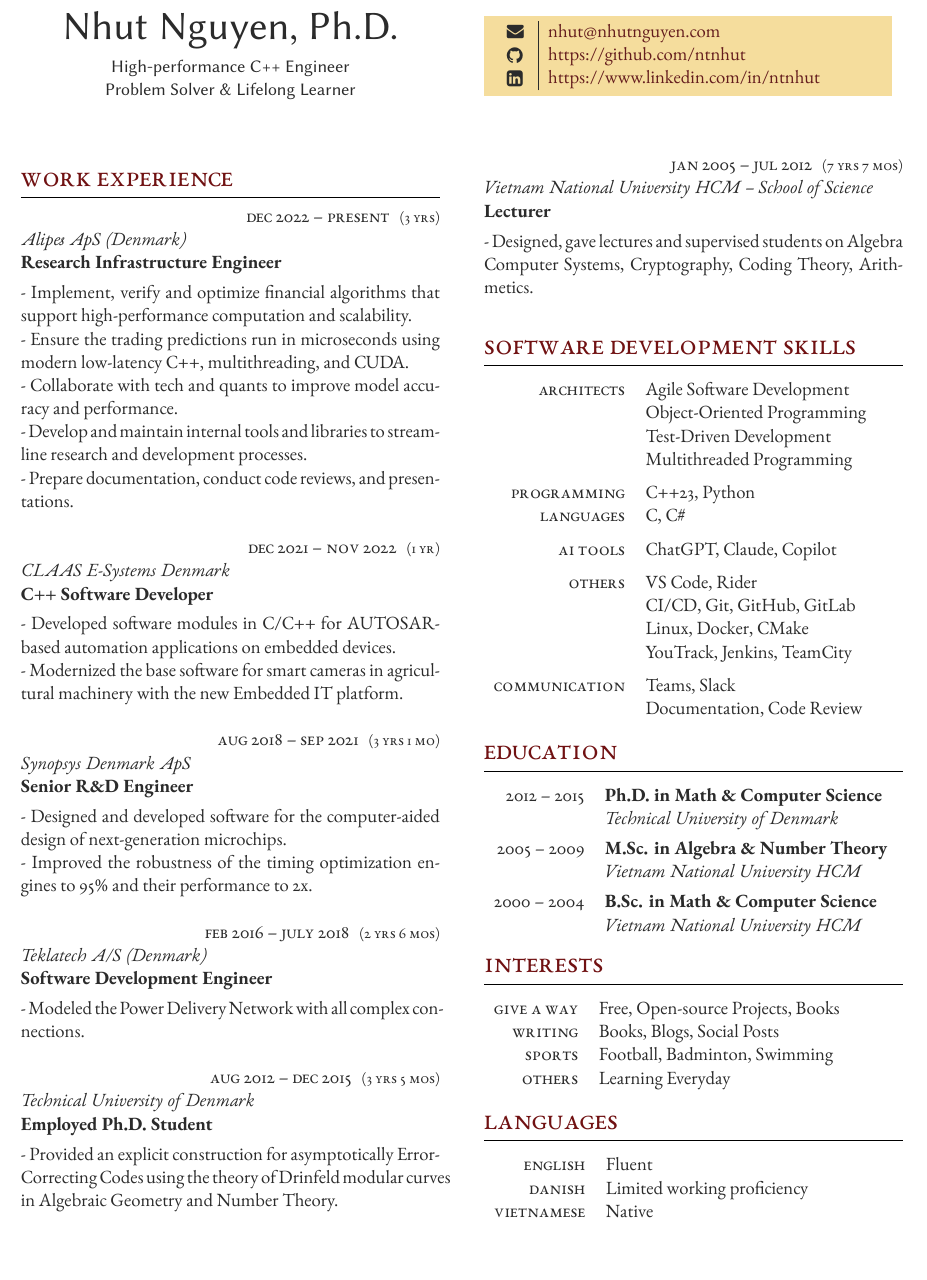
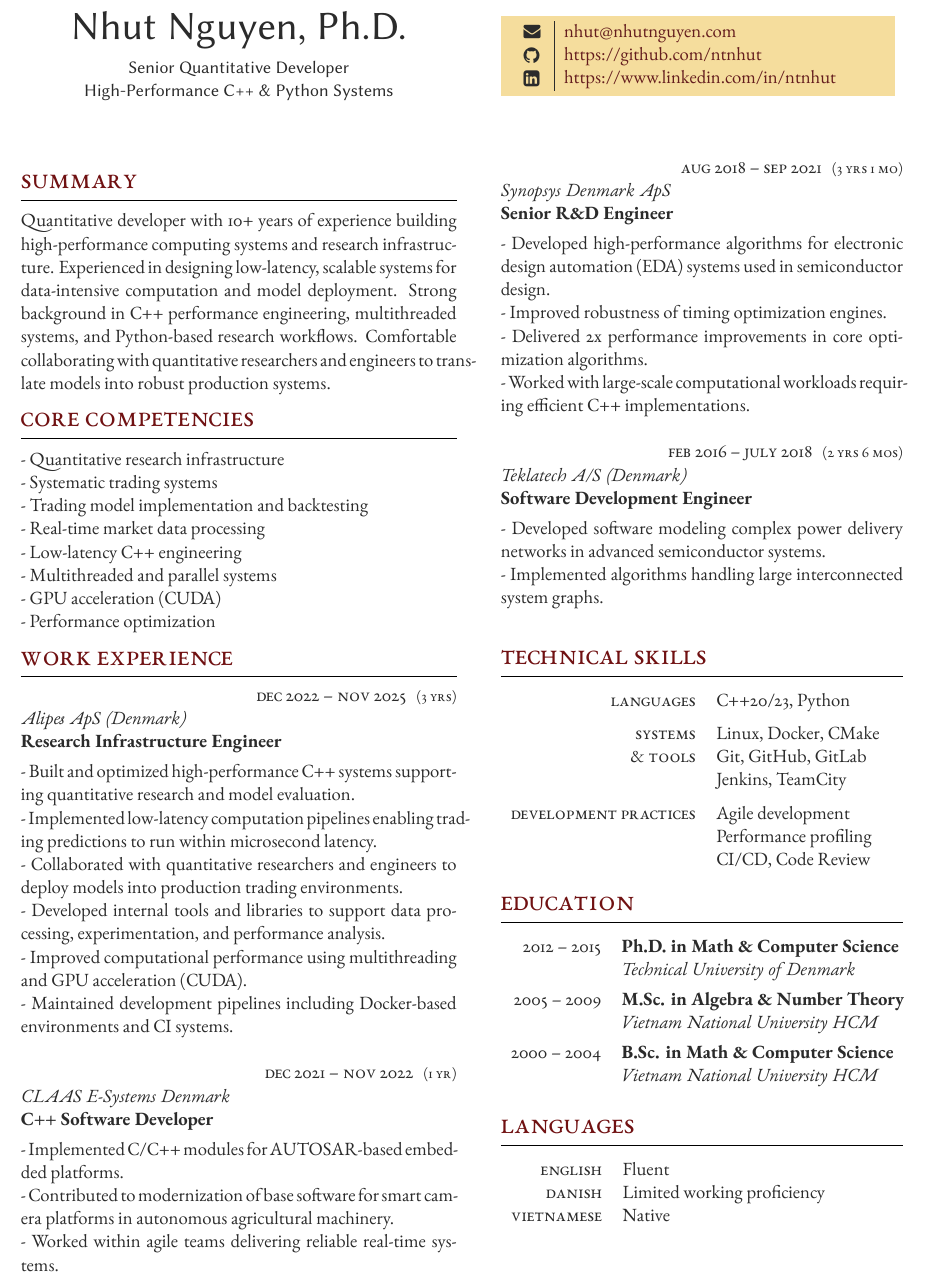
Before and after one commit to ntnhut/CV, a LaTeX CV (cv_Nhut.tex, which reads structure_N.tex): part of the page, cut so that both start at the same text, the shorter picture padded with empty space. Compiled offline with XeLaTeX.

Commit message:
Nordic Power Trading

```diff
--- a/cv_Nhut.tex
+++ b/cv_Nhut.tex
@@ -47,7 +47,7 @@
 	\centering % Centre text
 	{\sffamily\Huge Nhut Nguyen, Ph.D.}\\\medskip % Your name
     \centering
-    {\sffamily High-performance C++ Engineer \\ Problem Solver \& Lifelong Learner} % Your CV text
+    {\sffamily Senior Quantitative Developer \\ High-Performance C++ \& Python Systems} % Your CV text
 }
 
 \switchcolumn % Switch to the next paracol column
@@ -75,6 +75,27 @@
 %	WORK EXPERIENCE
 %----------------------------------------------------------------------------------------
 
+\section{Summary}
+Quantitative developer with 10+ years of experience building high-performance computing systems and research infrastructure. Experienced in designing low-latency, scalable systems for data-intensive computation and model deployment. Strong background in C++ performance engineering, multithreaded systems, and Python-based research workflows. Comfortable collaborating with quantitative researchers and engineers to translate models into robust production systems.
+
+\section{Core Competencies}
+
+- Quantitative research infrastructure
+
+- Systematic trading systems
+
+- Trading model implementation and backtesting
+
+- Real-time market data processing
+
+- Low-latency C++ engineering
+
+- Multithreaded and parallel systems
+
+- GPU acceleration (CUDA)
+
+- Performance optimization
+
 \section{Work Experience}
 
 % Blank \workposition command to add another job:
@@ -88,32 +109,48 @@
 % All 5 parameters must be supplied but any can be empty if you don't need them
 
 %------------------------------------------------
-\workposition{Dec 2022 -- present} % Duration
+\workposition{Dec 2022 -- Nov 2025} % Duration
 {3 yrs} % FT/PT (full time or part time)
 {Alipes ApS (Denmark)} % Employer
 {Research Infrastructure Engineer} % Job title
-{- Implement, verify and optimize financial algorithms that support high-performance computation and scalability. \\
- - Ensure the trading predictions run in microseconds using modern low-latency C++, multithreading, and CUDA. \\
- - Collaborate with tech and quants to improve model accuracy and performance. \\
- - Develop and maintain internal tools and libraries to streamline research and development processes. \\
- - Prepare documentation, conduct code reviews, and presentations.
+{- Built and optimized high-performance C++ systems supporting quantitative research and model evaluation.
+
+- Implemented low-latency computation pipelines enabling trading predictions to run within microsecond latency.
+
+- Collaborated with quantitative researchers and engineers to deploy models into production trading environments.
+
+- Developed internal tools and libraries to support data processing, experimentation, and performance analysis.
+
+- Improved computational performance using multithreading and GPU acceleration (CUDA).
+
+- Maintained development pipelines including Docker-based environments and CI systems.
 } % Description
 
 \workposition{Dec 2021 -- Nov 2022} % Duration
 {1 yr} % FT/PT (full time or part time)
 {CLAAS E-Systems Denmark} % Employer
 {C++ Software Developer} % Job title
-{- Developed software modules in C/C++ for AUTOSAR-based automation applications on embedded devices. \\
-- Modernized the base software for smart cameras in agricultural machinery with the new Embedded IT platform.
+{- Implemented C/C++ modules for AUTOSAR-based embedded platforms.
+
+- Contributed to modernization of base software for smart camera platforms in autonomous agricultural machinery.
+
+- Worked within agile teams delivering reliable real-time systems.
 } % Description
+
+\switchcolumn % Switch to the next paracol column
 
 
 \workposition{Aug 2018 -- Sep 2021} % Duration
 {3 yrs 1 mo} % FT/PT (full time or part time)
 {Synopsys Denmark ApS} % Employer
 {Senior R\&D Engineer} % Job title
-{- Designed and developed software for the computer-aided design of next-generation microchips. \\
-- Improved the robustness of the timing optimization engines to 95\% and their performance to 2x.
+{- Developed high-performance algorithms for electronic design automation (EDA) systems used in semiconductor design.
+
+- Improved robustness of timing optimization engines.
+
+- Delivered 2x performance improvements in core optimization algorithms.
+
+- Worked with large-scale computational workloads requiring efficient C++ implementations.
 } % Description
 
 %------------------------------------------------
@@ -122,28 +159,28 @@
 {2 yrs 6 mos} % FT/PT (full time or part time)
 {Teklatech A/S (Denmark)} % Employer
 {Software Development Engineer} % Job title
-{- Modeled the Power Delivery Network with all complex connections.}  % Description
+{- Developed software modeling complex power delivery networks in advanced semiconductor systems.
+
+- Implemented algorithms handling large interconnected system graphs.}  % Description
 
 %------------------------------------------------
 
-\workposition{Aug 2012 -- Dec 2015} % Duration
-{3 yrs 5 mos} % FT/PT (full time or part time)
-{Technical University of Denmark} % Employer
-{Employed Ph.D. Student} % Job title
-{- Provided an explicit construction for asymptotically Error-Correcting Codes using the theory of Drinfeld modular curves in Algebraic Geometry and Number Theory.} % Description
+% \workposition{Aug 2012 -- Dec 2015} % Duration
+% {3 yrs 5 mos} % FT/PT (full time or part time)
+% {Technical University of Denmark} % Employer
+% {Employed Ph.D. Student} % Job title
+% {- Provided an explicit construction for asymptotically Error-Correcting Codes using the theory of Drinfeld modular curves in Algebraic Geometry and Number Theory.} % Description
 
 
 % \vspace{-\baselineskip}\medskip % Standardise the whitespace after this section and before the next (the custom command adds too much otherwise)
 
 %------------------------------------------------
 
-\switchcolumn % Switch to the next paracol column
-
-\workposition{Jan 2005 -- Jul 2012} % Duration
-{7 yrs 7 mos} % FT/PT (full time or part time)
-{Vietnam National University HCM -- School of Science} % Employer
-{Lecturer} % Job title
-{- Designed, gave lectures and supervised students on Algebra Computer Systems, Cryptography, Coding Theory, Arithmetics.} % Description
+% \workposition{Jan 2005 -- Jul 2012} % Duration
+% {7 yrs 7 mos} % FT/PT (full time or part time)
+% {Vietnam National University HCM -- School of Science} % Employer
+% {Lecturer} % Job title
+% {- Designed, gave lectures and supervised students on Algebra Computer Systems, Cryptography, Coding Theory, Arithmetics.} % Description
 
 %------------------------------------------------
 
@@ -155,7 +192,7 @@
 %	COMPUTER SKILLS
 %----------------------------------------------------------------------------------------
 
-\section{Software Development Skills}
+\section{Technical Skills}
 
 % Example \tableentry{} command to add another line:
 
@@ -170,32 +207,34 @@
 
    	%------------------------------------------------
 
-	\tableentry{Architects}{Agile Software Development}{}
+	% \tableentry{Architects}{Agile Software Development}{}
 	% \tableentry{}{Azure, Docker, Kubernetes}{}
-    \tableentry{}{Object-Oriented Programming}{}
-	\tableentry{}{Test-Driven Development}{}
-	\tableentry{}{Multithreaded Programming}{spaceafter}
+    % \tableentry{}{Object-Oriented Programming}{}
+	% \tableentry{}{Test-Driven Development}{}
+	% \tableentry{}{Multithreaded Programming}{spaceafter}
 
 
 	%------------------------------------------------
 
-	\tableentry{Programming}{C++23, Python}{}
-	\tableentry{Languages}{C, C\#}{spaceafter}
+	% \tableentry{Programming}{}{}
+	\tableentry{Languages}{C++20/23, Python}{spaceafter}
 	%------------------------------------------------
 
-	\tableentry{AI Tools}{ChatGPT, Claude, Copilot}{spaceafter}
+	% \tableentry{AI Tools}{ChatGPT, Claude, Copilot}{spaceafter}
 	%------------------------------------------------
 
-	\tableentry{Others}{VS Code, Rider}{}
-	\tableentry{}{CI/CD, Git, GitHub, GitLab}{}
-	\tableentry{}{Linux, Docker, CMake}{}
-	\tableentry{}{YouTrack, Jenkins, TeamCity}{spaceafter}
+	% \tableentry{Others}{VS Code, Rider}{}
+
+	\tableentry{Systems}{Linux, Docker, CMake}{}
+	\tableentry{\& Tools}{Git, GitHub, GitLab}{}
+	\tableentry{}{Jenkins, TeamCity}{spaceafter}
 
 	%------------------------------------------------
 
-	\tableentry{Communication}{Teams, Slack}{}
-    \tableentry{}{Documentation, Code Review}{spaceafter}
-    % \tableentry{}{}{}
+	\tableentry{Development Practices}{Agile development}{}
+	\tableentry{}{Performance profiling}{}
+    \tableentry{}{CI/CD, Code Review}{spaceafter}
+
 	%------------------------------------------------
 
 \end{supertabular}
@@ -254,18 +293,18 @@
 \end{supertabular}
 
 
-\section{Interests}
+% \section{Interests}
 
-\begin{supertabular}{rl} % Start a table with two columns, the table will ensure everything is aligned
+% \begin{supertabular}{rl} % Start a table with two columns, the table will ensure everything is aligned
 
-    % 	%------------------------------------------------
-        \tableentry{Give a way}{Free, Open-source Projects, Books}{}
-        \tableentry{Writing}{Books, Blogs, Social Posts}{}
-    	\tableentry{Sports}{Football, Badminton, Swimming}{}
-        \tableentry{Others}{Learning Everyday}{}
-    	% \tableentry{}{Read and Write Blogs}{spaceafter}
+%     % 	%------------------------------------------------
+%         \tableentry{Give a way}{Free, Open-source Projects, Books}{}
+%         \tableentry{Writing}{Books, Blogs, Social Posts}{}
+%     	\tableentry{Sports}{Football, Badminton, Swimming}{}
+%         \tableentry{Others}{Learning Everyday}{}
+%     	% \tableentry{}{Read and Write Blogs}{spaceafter}
 
-\end{supertabular}
+% \end{supertabular}
 
 
 \medskip % Extra whitespace before the next section
--- a/structure_N.tex
+++ b/structure_N.tex
@@ -33,7 +33,7 @@
 
 \geometry{
 	hmargin=1.4cm, % Horizontal margin
-	vmargin=1.64cm, % Vertical margin
+	vmargin=1.4cm, % Vertical margin
 	a4paper, % Paper size, change to letterpaper for US letter size
 	%showframe, % Uncomment to show how the type block is set on the page -- typically for debugging
 }
@@ -44,7 +44,7 @@
 
 \usepackage{paracol} % Required for creating multi-column layouts that can span pages automatically
 
-\columnratio{0.5,0.5} % The relative ratios of the two columns in the CV
+\columnratio{0.52,0.48} % The relative ratios of the two columns in the CV
 
 \setlength\columnsep{0.05\textwidth} % Specify the amount of space between the columns
 
```
Also changed, not shown: cv_Nhut.pdf.
